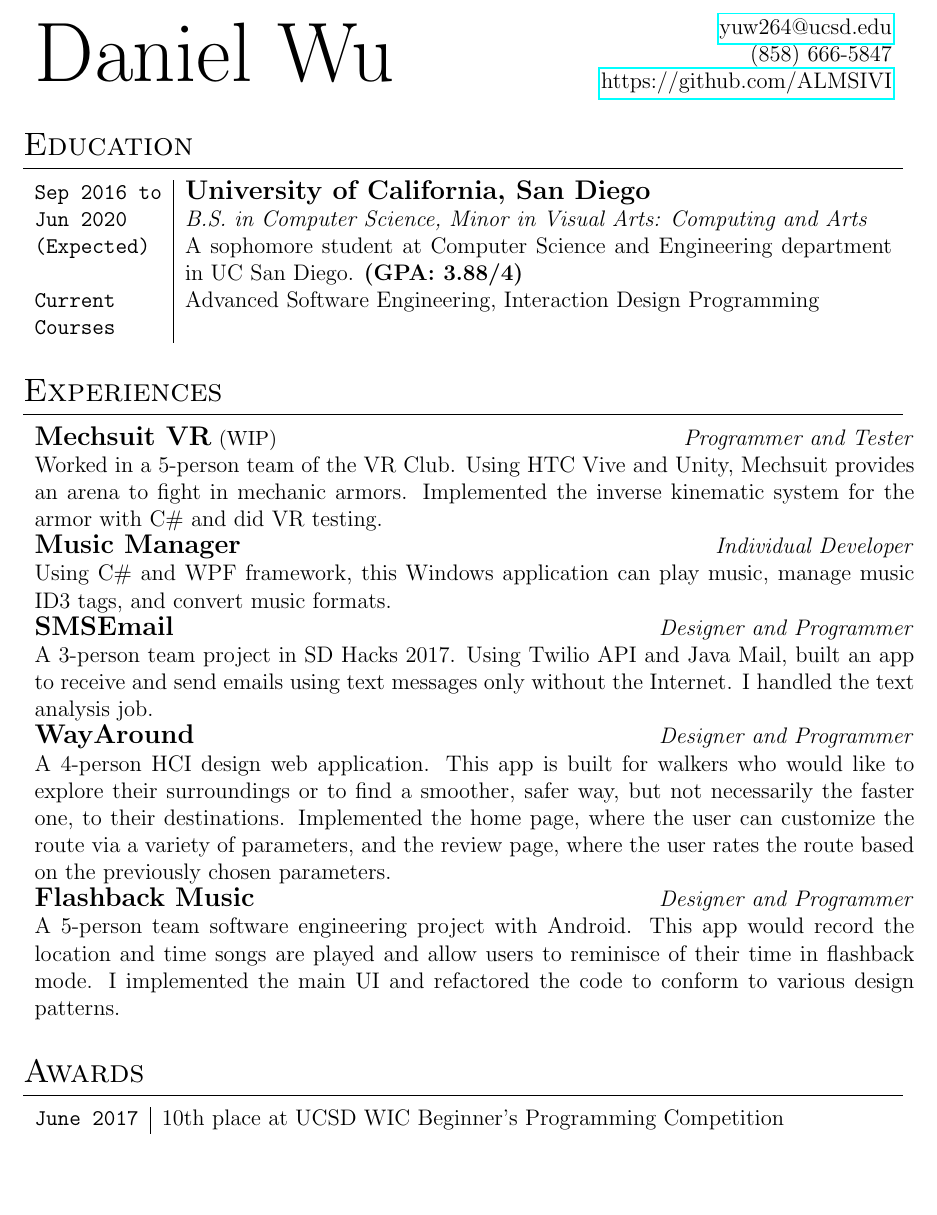
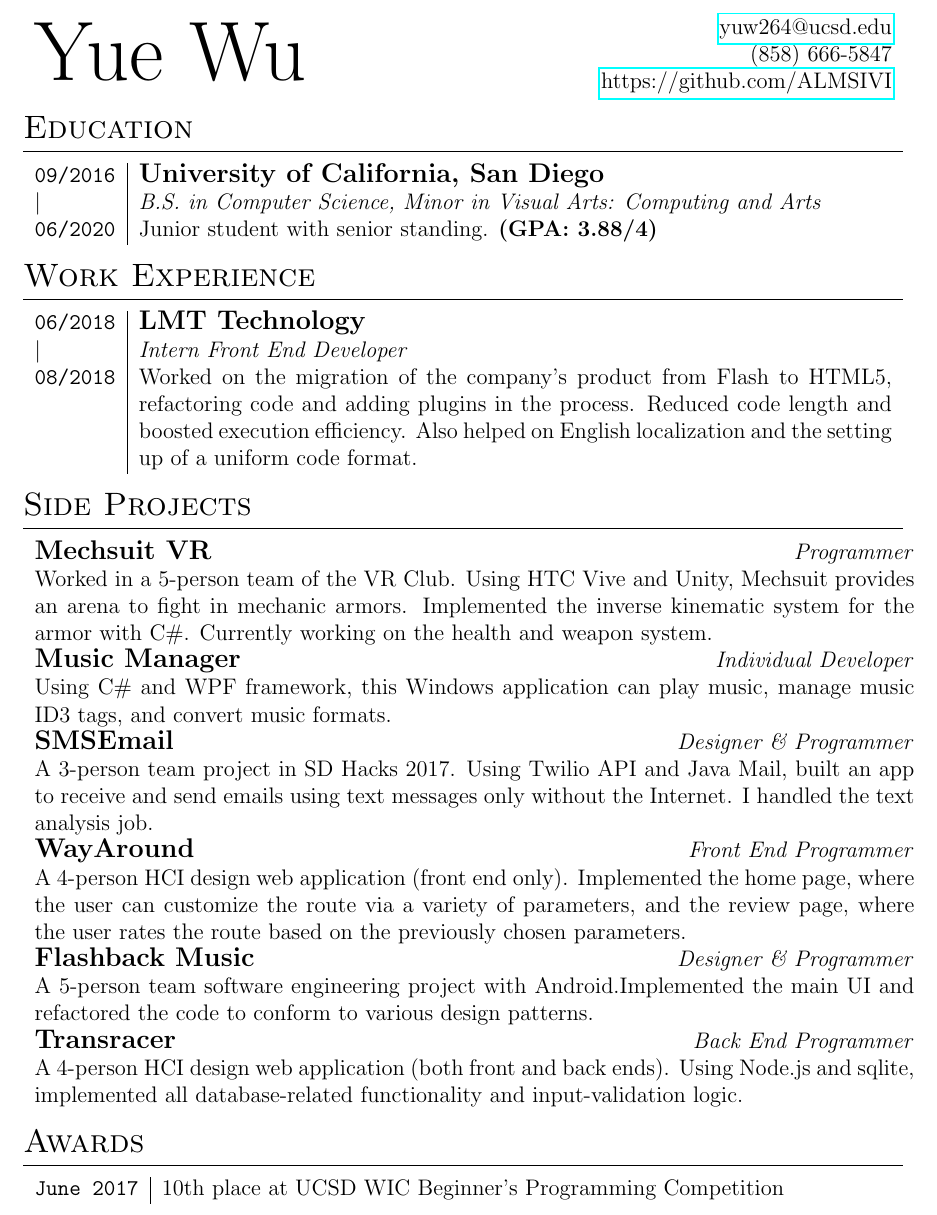
Before and after one commit to ALMSIVI/Resume, a LaTeX CV (resume.tex): part of page 1 of 2, cut so that both start at the same text, the shorter picture padded with empty space. Compiled offline with pdfLaTeX.

Commit message:
August update

```diff
--- a/resume.tex
+++ b/resume.tex
@@ -9,7 +9,7 @@
 \begin{document}
 	\noindent
 	\begin{tabularx}{\linewidth}{X r}
-		\multirow{3}{*}{{\fontsize{45}{60}\selectfont Daniel Wu}}
+		\multirow{3}{*}{{\fontsize{45}{60}\selectfont Yue Wu}}
 		& \href{mailto:yuw264@ucsd.edu}{yuw264@ucsd.edu} \\
 		& (858) 666-5847 \\
 		& \href{https://github.com/ALMSIVI}{https://github.com/ALMSIVI}
@@ -25,38 +25,51 @@
 \end{tabularx}
 \end{comment}
 
-\bigskip
+\smallskip
 
 \section{Education}
 \smallskip
 \noindent
 \begin{tabularx}{\linewidth}{l | X}
-\texttt{Sep 2016 to} & \textbf{\large University of California, San Diego} \\
-\texttt{Jun 2020} & \textit{B.S. in Computer Science, Minor in Visual Arts: Computing and Arts} \\
-\texttt{(Expected)} & A sophomore student at Computer Science and Engineering department in UC San Diego. \textbf{(GPA: 3.88/4)} \\
-\texttt{Current} & Advanced Software Engineering, Interaction Design Programming \\
-\texttt{Courses}
+\texttt{09/2016} & \textbf{\large University of California, San Diego} \\
+\textbar & \textit{B.S. in Computer Science, Minor in Visual Arts: Computing and Arts} \\
+\texttt{06/2020} & Junior student with senior standing. \textbf{(GPA: 3.88/4)} \\
+%\texttt{Current} & Advanced Software Engineering, Interaction Design Programming \\
+%\texttt{Courses}
 \end{tabularx}
 
-\bigskip
+\smallskip
 
-\section{Experiences}
+\section{Work Experience}
+\smallskip
+\noindent
+\begin{tabularx}{\linewidth}{l | X}
+\texttt{06/2018} & \textbf{\large LMT Technology} \\
+\textbar & \textit{Intern Front End Developer} \\
+\texttt{08/2018} & Worked on the migration of the company's product from Flash to HTML5, refactoring code and adding plugins in the process. Reduced code length and boosted execution efficiency. Also helped on English localization and the setting up of a uniform code format. \\
+\end{tabularx}
+
+\smallskip
+
+\section{Side Projects}
 \smallskip
 \noindent
 \begin{tabular}{l r}
-\textbf{\large Mechsuit VR} {\small (WIP)} & \textit{Programmer and Tester} \\
-\multicolumn{2}{p{\linewidth}}{Worked in a 5-person team of the VR Club. Using HTC Vive and Unity, Mechsuit provides an arena to fight in mechanic armors. Implemented the inverse kinematic system for the armor with C\# and did VR testing.} \\
+\textbf{\large Mechsuit VR} & \textit{Programmer} \\
+\multicolumn{2}{p{\linewidth}}{Worked in a 5-person team of the VR Club. Using HTC Vive and Unity, Mechsuit provides an arena to fight in mechanic armors. Implemented the inverse kinematic system for the armor with C\#. Currently working on the health and weapon system.} \\
 \textbf{\large Music Manager} & \textit{Individual Developer} \\
 \multicolumn{2}{p{\linewidth}}{Using C\# and WPF framework, this Windows application can play music, manage music ID3 tags, and convert music formats.} \\
-\textbf{\large SMSEmail} & \textit{Designer and Programmer} \\
+\textbf{\large SMSEmail} & \textit{Designer \& Programmer} \\
 \multicolumn{2}{p{\linewidth}}{A 3-person team project in SD Hacks 2017. Using Twilio API and Java Mail, built an app to receive and send emails using text messages only without the Internet. I handled the text analysis job.} \\
-\textbf{\large WayAround} & \textit{Designer and Programmer} \\
-\multicolumn{2}{p{\linewidth}}{A 4-person HCI design web application. This app is built for walkers who would like to explore their surroundings or to find a smoother, safer way, but not necessarily the faster one, to their destinations. Implemented the home page, where the user can customize the route via a variety of parameters, and the review page, where the user rates the route based on the previously chosen parameters.} \\
-\textbf{\large Flashback Music} & \textit{Designer and Programmer} \\
-\multicolumn{2}{p{\linewidth}}{A 5-person team software engineering project with Android. This app would record the location and time songs are played and allow users to reminisce of their time in flashback mode. I implemented the main UI and refactored the code to conform to various design patterns.}
+\textbf{\large WayAround} & \textit{Front End Programmer} \\
+\multicolumn{2}{p{\linewidth}}{A 4-person HCI design web application (front end only). Implemented the home page, where the user can customize the route via a variety of parameters, and the review page, where the user rates the route based on the previously chosen parameters.} \\
+\textbf{\large Flashback Music} & \textit{Designer \& Programmer} \\
+\multicolumn{2}{p{\linewidth}}{A 5-person team software engineering project with Android.Implemented the main UI and refactored the code to conform to various design patterns.} \\
+\textbf{\large Transracer} & \textit{Back End Programmer} \\
+\multicolumn{2}{p{\linewidth}}{A 4-person HCI design web application (both front and back ends). Using Node.js and sqlite, implemented all database-related functionality and input-validation logic.}
 \end{tabular}
 
-\bigskip
+\smallskip
 
 \section{Awards}
 \smallskip
@@ -75,7 +88,8 @@
 	\texttt{Intermediate:} & C++, Python, HTML \& CSS
 \end{tabularx}
 
-\bigskip
+\smallskip
+
 \section{Interests}
 \smallskip
 \noindent
```
Also changed, not shown: resume - Chinese.tex (+23 -9 lines), resume - Chinese.pdf, resume.pdf, resume.tex (2 more changed lines).
